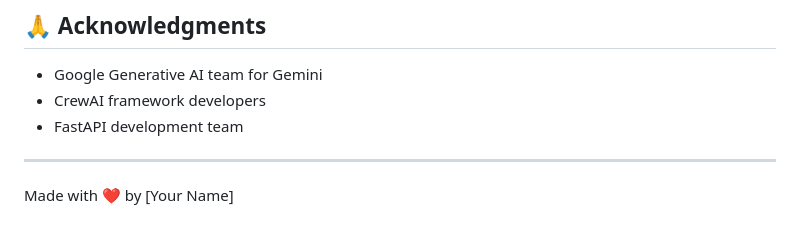
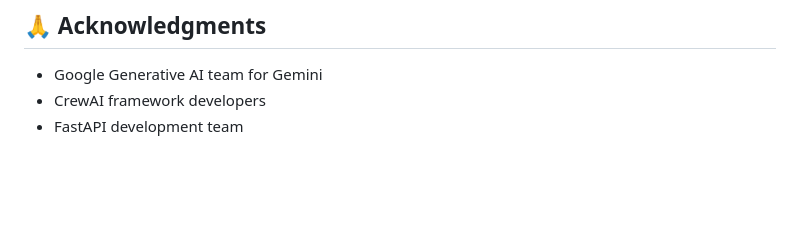
Before and after one commit to kanishkautag/Multi-Agent-Med-System, a Markdown page: README.md, the part around the change. Rendered like a GitHub page; blank space fills up the shorter version.

```diff
--- a/README.md
+++ b/README.md
@@ -139,9 +139,3 @@ This project is licensed under the MIT License - see the LICENSE file for detail
 - Google Generative AI team for Gemini
 - CrewAI framework developers
 - FastAPI development team
-
-
-
----
-
-Made with ❤️ by [Your Name]
```
